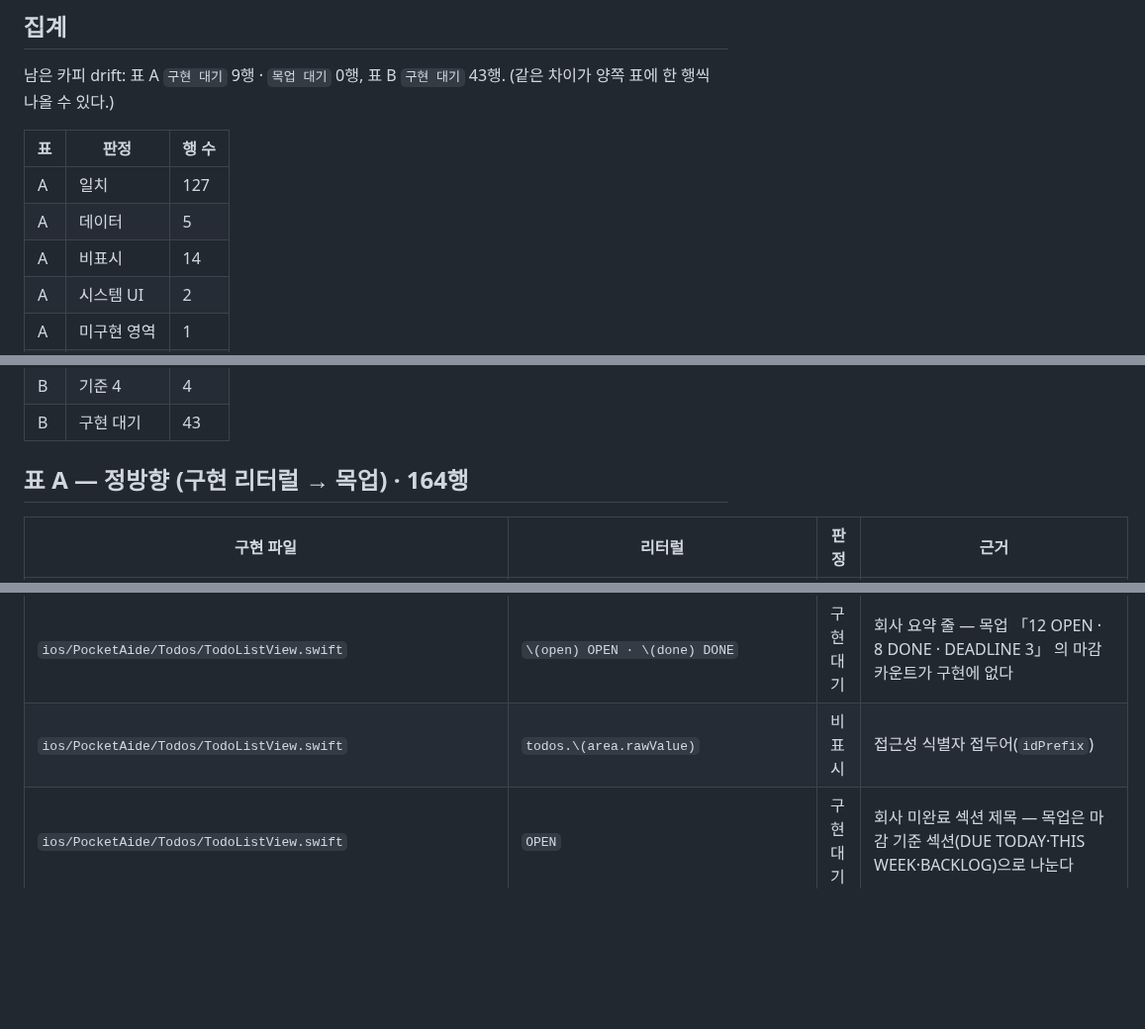
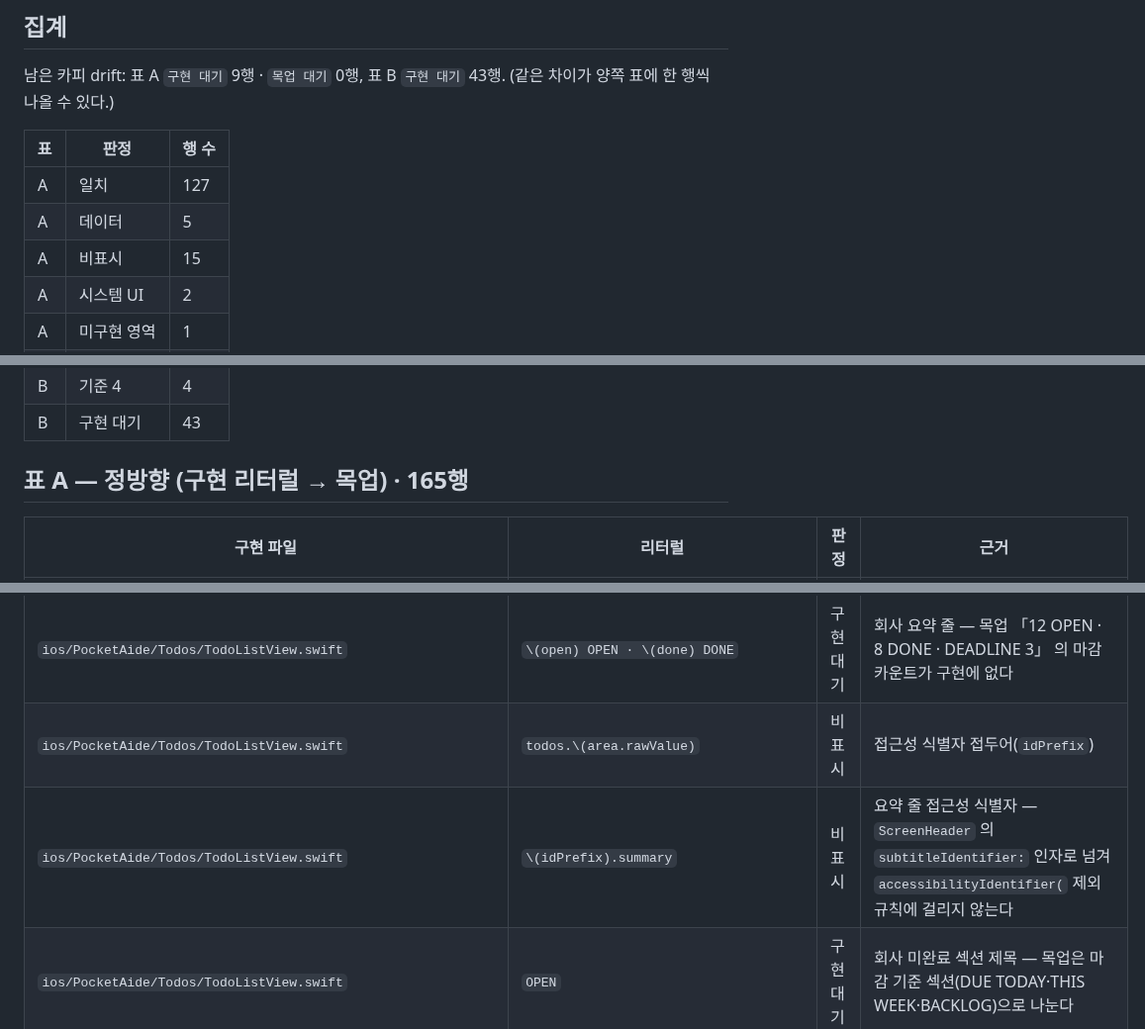
Before and after one commit to dlddu/pocket-aide, a Markdown page: docs/mockups/_copy-map.md, 3 parts joined by grey strips. Shown at 99% size. GitHub-like rendering; blank space fills up the shorter version.

Commit message:
docs(mockups): 카피 표 A 에 요약 줄 식별자 등재 — 검산 ok 복구 (rct_20261009-0011)
요약 줄 식별자 리터럴 `\(idPrefix).summary` 가 `accessibilityIdentifier(` 인자에서
`ScreenHeader` 의 `subtitleIdentifier:` 인자로 옮겨져 카피 검산 EXCL 에 걸리지 않으므로
표 A 에 `비표시` 행을 추가한다(비표시 14→15, 표 A 164→165행). 검산 EXCL 은 무수정.

Co-Authored-By: Claude Opus 5.5 <noreply@anthropic.com>

```diff
--- a/docs/mockups/_copy-map.md
+++ b/docs/mockups/_copy-map.md
@@ -41,7 +41,7 @@ last_updated: 2026-10-09
 |---|---|---|
 | A | 일치 | 127 |
 | A | 데이터 | 5 |
-| A | 비표시 | 14 |
+| A | 비표시 | 15 |
 | A | 시스템 UI | 2 |
 | A | 미구현 영역 | 1 |
 | A | 기준 4 | 6 |
@@ -55,7 +55,7 @@ last_updated: 2026-10-09
 | B | 기준 4 | 4 |
 | B | 구현 대기 | 43 |
 
-## 표 A — 정방향 (구현 리터럴 → 목업) · 164행
+## 표 A — 정방향 (구현 리터럴 → 목업) · 165행
 
 | 구현 파일 | 리터럴 | 판정 | 근거 |
 |---|---|---|---|
@@ -211,6 +211,7 @@ last_updated: 2026-10-09
 | `ios/PocketAide/Todos/TodoListView.swift` | `\(open)개 남음 · \(done)개 완료` | 일치 | 개인 요약 줄 「7개 남음 · 4개 완료」 |
 | `ios/PocketAide/Todos/TodoListView.swift` | `\(open) OPEN · \(done) DONE` | 구현 대기 | 회사 요약 줄 — 목업 「12 OPEN · 8 DONE · DEADLINE 3」 의 마감 카운트가 구현에 없다 |
 | `ios/PocketAide/Todos/TodoListView.swift` | `todos.\(area.rawValue)` | 비표시 | 접근성 식별자 접두어(`idPrefix`) |
+| `ios/PocketAide/Todos/TodoListView.swift` | `\(idPrefix).summary` | 비표시 | 요약 줄 접근성 식별자 — `ScreenHeader` 의 `subtitleIdentifier:` 인자로 넘겨 `accessibilityIdentifier(` 제외 규칙에 걸리지 않는다 |
 | `ios/PocketAide/Todos/TodoListView.swift` | `OPEN` | 구현 대기 | 회사 미완료 섹션 제목 — 목업은 마감 기준 섹션(DUE TODAY·THIS WEEK·BACKLOG)으로 나눈다 |
 | `ios/PocketAide/Todos/TodoListView.swift` | `할 일` | 구현 대기 | 개인 미완료 섹션 제목 — 목업은 날짜 기준 섹션(오늘·이번 주·날짜 없음)으로 나눈다 |
 | `ios/PocketAide/Todos/TodoListView.swift` | `DONE` | 기준 4 | 회사 완료 섹션 제목 — `\(title) · \(items.count)` 로 합쳐 「DONE · 8」 로 그려져 목업과 같지만 노드 단위로는 나뉘지 않는다 |
```
